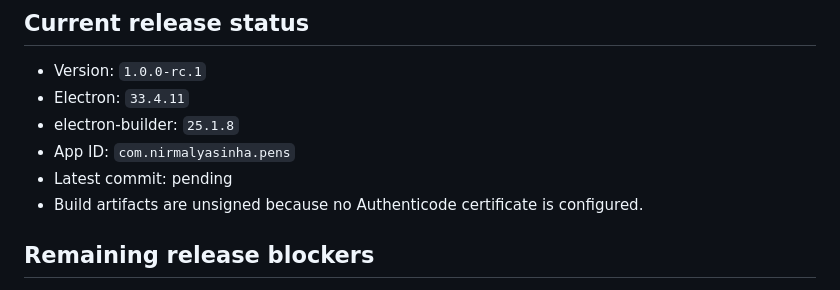
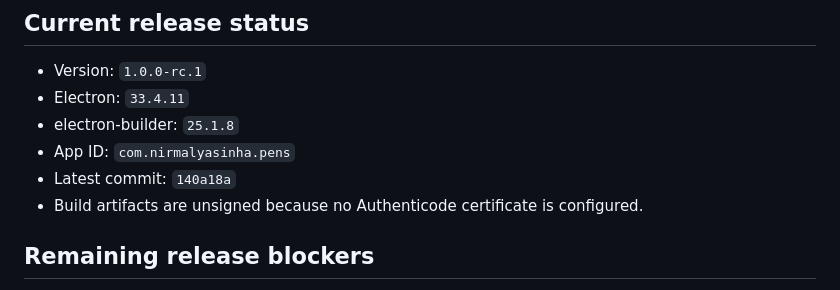
Before and after one commit to NirmalyaASinha/PenS, a Markdown page: PROGRESS.md, the part around the change. GitHub-like rendering.

```diff
--- a/PROGRESS.md
+++ b/PROGRESS.md
@@ -28,7 +28,7 @@ Updated: 2026-10-07
 - Electron: `33.4.11`
 - electron-builder: `25.1.8`
 - App ID: `com.nirmalyasinha.pens`
-- Latest commit: pending
+- Latest commit: `140a18a`
 - Build artifacts are unsigned because no Authenticode certificate is configured.
 
 ## Remaining release blockers
```
